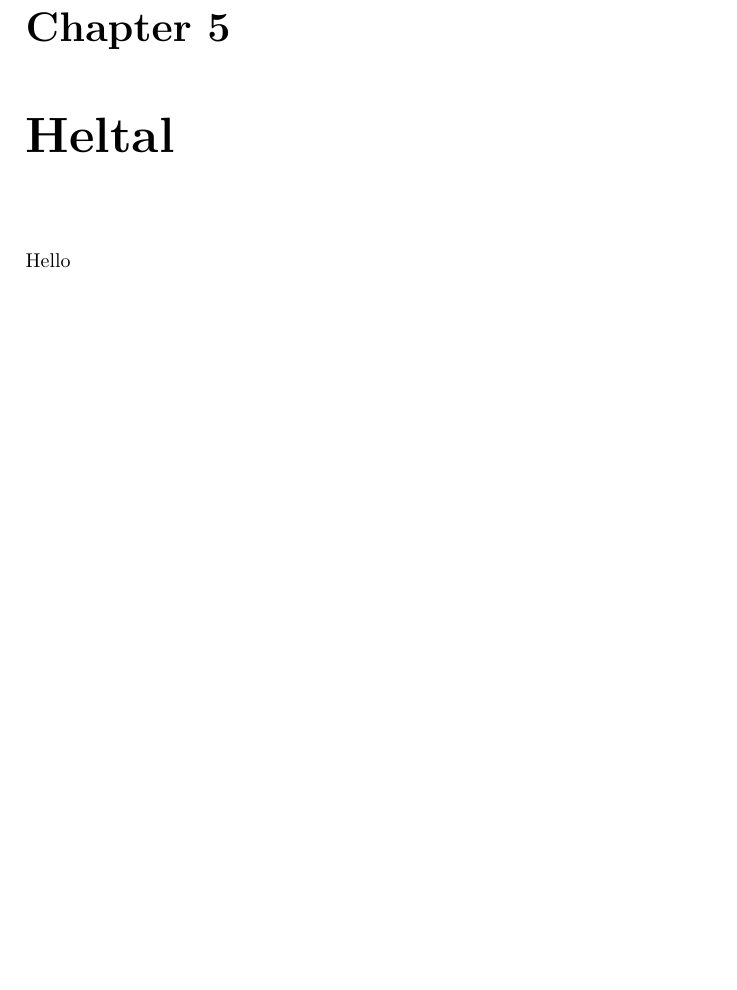
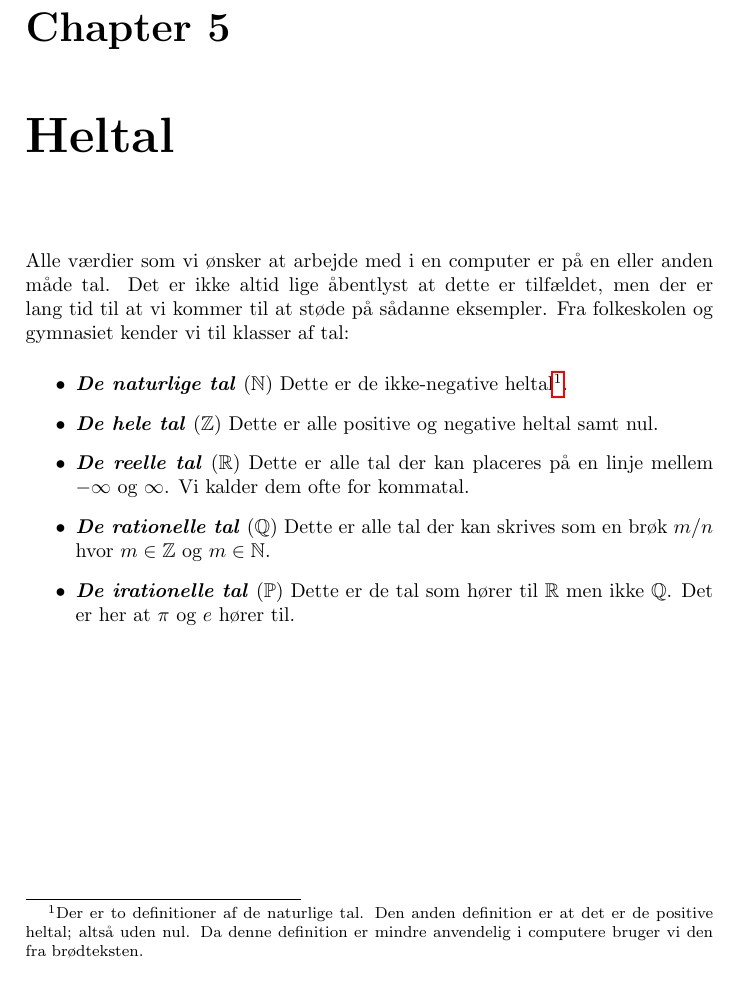
Before and after one commit to aslakjohansen/progintro, a LaTeX book (doc/document.tex, which reads doc/contents/int/main.tex): part of page 13 of 25, cut so that both start at the same text. Compiled offline with pdfLaTeX.

Commit message:
Added some text about classes of numbers

```diff
--- a/doc/contents/int/main.tex
+++ b/doc/contents/int/main.tex
@@ -1,4 +1,12 @@
 \chapter{Heltal}
 \label{sec:int}
 
-Hello
+% alt er tal, ikke altid lige åbenlyst, klasser af tal, den simpleste klasse er heltal
+Alle værdier som vi ønsker at arbejde med i en computer er på en eller anden måde tal. Det er ikke altid lige åbentlyst at dette er tilfældet, men der er lang tid til at vi kommer til at støde på sådanne eksempler. Fra folkeskolen og gymnasiet kender vi til klasser af tal:
+\begin{itemize}
+  \descitem{De naturlige tal} ($\mathbb{N}$) Dette er de ikke-negative heltal\footnote{Der er to definitioner af de naturlige tal. Den anden definition er at det er de positive heltal; altså uden nul. Da denne definition er mindre anvendelig i computere bruger vi den fra brødteksten.}.
+  \descitem{De hele tal} ($\mathbb{Z}$) Dette er alle positive og negative heltal samt nul.
+  \descitem{De reelle tal} ($\mathbb{R}$) Dette er alle tal der kan placeres på en linje mellem $-\infty$ og $\infty$. Vi kalder dem ofte for kommatal.
+  \descitem{De rationelle tal} ($\mathbb{Q}$) Dette er alle tal der kan skrives som en brøk $m/n$ hvor $m \in \mathbb{Z}$ og $m \in \mathbb{N}$.
+  \descitem{De irationelle tal} ($\mathbb{P}$) Dette er de tal som hører til $\mathbb{R}$ men ikke $\mathbb{Q}$. Det er her at $\pi$ og $e$ hører til.
+\end{itemize}
--- a/doc/document.tex
+++ b/doc/document.tex
@@ -3,6 +3,7 @@
 \usepackage{hyperref}
 \usepackage{tikz}
 \usepackage{environ}
+\usepackage{amsfonts} % \mathbb
 
 % tikz config
 \usetikzlibrary{shapes,fit,calc}
@@ -20,6 +21,8 @@
 \setlength{\parindent}{0mm}
 
 \newcommand{\langsection}[1]{\section{#1}}
+\newcommand{\textdesc}[1]{\textit{\textbf{#1}}}
+\newcommand{\descitem}[1]{\item \textdesc{#1}}
 
 \newenvironment{inspiration}[1]
 {
```
